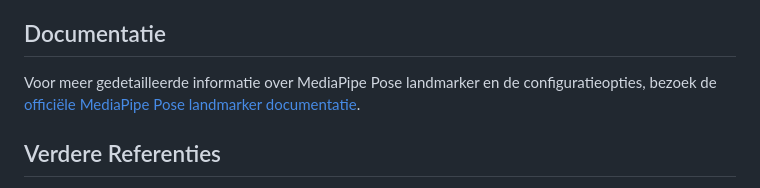
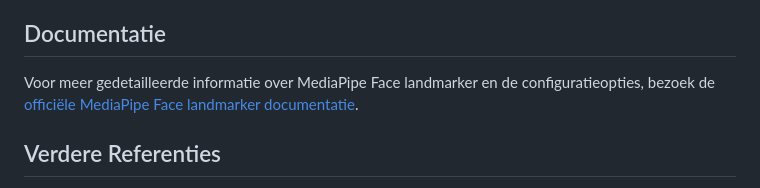
Before and after one commit to SuusjeVG/mediapipe-tracking, a Markdown page: mediapipe-project/face/face.md, the part around the change. Drawn GitHub-style.

Commit message:
typefout gefixed

```diff
--- a/mediapipe-project/face/face.md
+++ b/mediapipe-project/face/face.md
@@ -213,7 +213,7 @@ Deze functie zal nu effectief de gezichtslandmarken in real-time op het canvas v
 
 ## Documentatie
 
-Voor meer gedetailleerde informatie over MediaPipe Pose landmarker en de configuratieopties, bezoek de [officiële MediaPipe Pose landmarker documentatie](https://developers.google.com/mediapipe/solutions/vision/face_landmarker/web_js).
+Voor meer gedetailleerde informatie over MediaPipe Face landmarker en de configuratieopties, bezoek de [officiële MediaPipe Face landmarker documentatie](https://developers.google.com/mediapipe/solutions/vision/face_landmarker/web_js).
 
 ## Verdere Referenties
 
```
